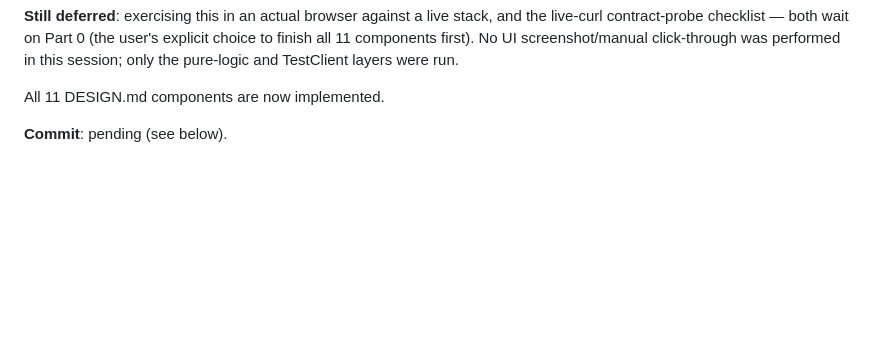
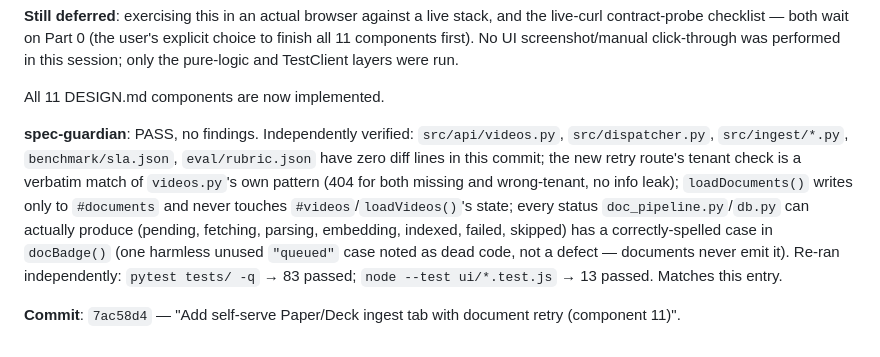
Before and after one commit to Bhardwaj-Saurabh/ScholarMomentSearch, a Markdown page: EVIDENCE.md, the part around the change. Drawn GitHub-style; blank space fills up the shorter version.

Commit message:
Record spec-guardian PASS for component 11

```diff
--- a/EVIDENCE.md
+++ b/EVIDENCE.md
@@ -1021,4 +1021,17 @@ TestClient layers were run.
 
 All 11 DESIGN.md components are now implemented.
 
-**Commit**: pending (see below).
+**spec-guardian**: PASS, no findings. Independently verified: `src/api/videos.py`,
+`src/dispatcher.py`, `src/ingest/*.py`, `benchmark/sla.json`, `eval/rubric.json`
+have zero diff lines in this commit; the new retry route's tenant check is a
+verbatim match of `videos.py`'s own pattern (404 for both missing and
+wrong-tenant, no info leak); `loadDocuments()` writes only to `#documents`
+and never touches `#videos`/`loadVideos()`'s state; every status
+`doc_pipeline.py`/`db.py` can actually produce (pending, fetching, parsing,
+embedding, indexed, failed, skipped) has a correctly-spelled case in
+`docBadge()` (one harmless unused `"queued"` case noted as dead code, not a
+defect — documents never emit it). Re-ran independently: `pytest tests/ -q`
+→ 83 passed; `node --test ui/*.test.js` → 13 passed. Matches this entry.
+
+**Commit**: `7ac58d4` — "Add self-serve Paper/Deck ingest tab with document
+retry (component 11)".
```
